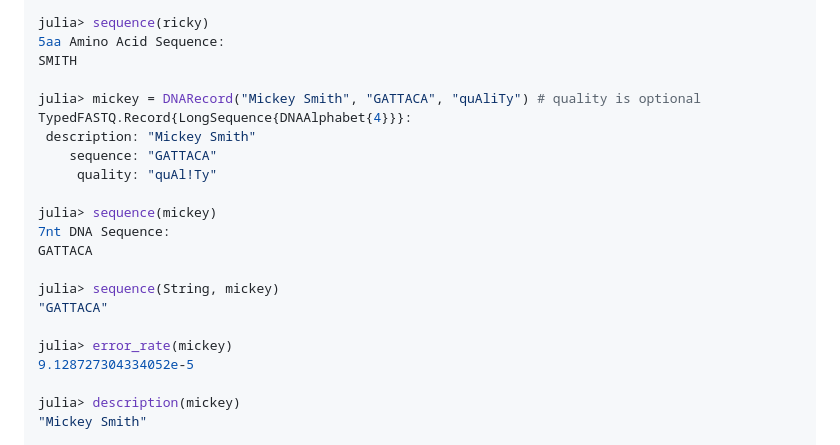
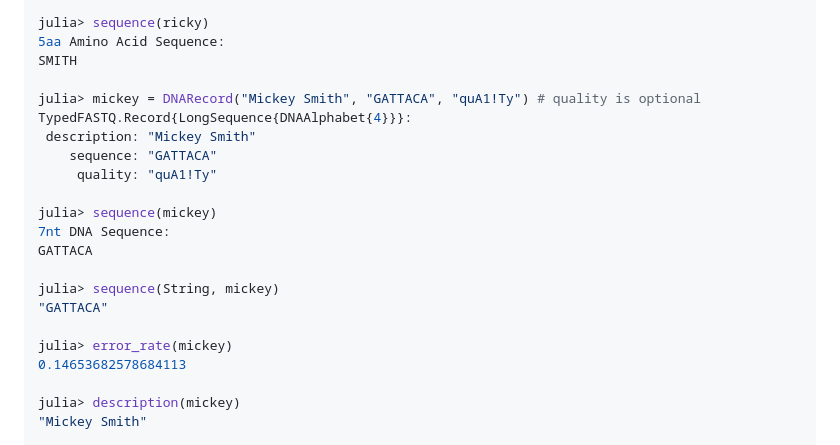
Before and after one commit to AntonOresten/TypedFASTX.jl, a Markdown page: README.md, the part around the change. Drawn GitHub-style.

```diff
--- a/README.md
+++ b/README.md
@@ -35,11 +35,11 @@ julia> sequence(ricky)
 5aa Amino Acid Sequence:
 SMITH
 
-julia> mickey = DNARecord("Mickey Smith", "GATTACA", "quAliTy") # quality is optional
+julia> mickey = DNARecord("Mickey Smith", "GATTACA", "quA1!Ty") # quality is optional
 TypedFASTQ.Record{LongSequence{DNAAlphabet{4}}}:
  description: "Mickey Smith"
     sequence: "GATTACA"
-     quality: "quAl!Ty"
+     quality: "quA1!Ty"
 
 julia> sequence(mickey)
 7nt DNA Sequence:
@@ -49,7 +49,7 @@ julia> sequence(String, mickey)
 "GATTACA"
 
 julia> error_rate(mickey)
-9.128727304334052e-5
+0.14653682578684113
 
 julia> description(mickey)
 "Mickey Smith"
```
